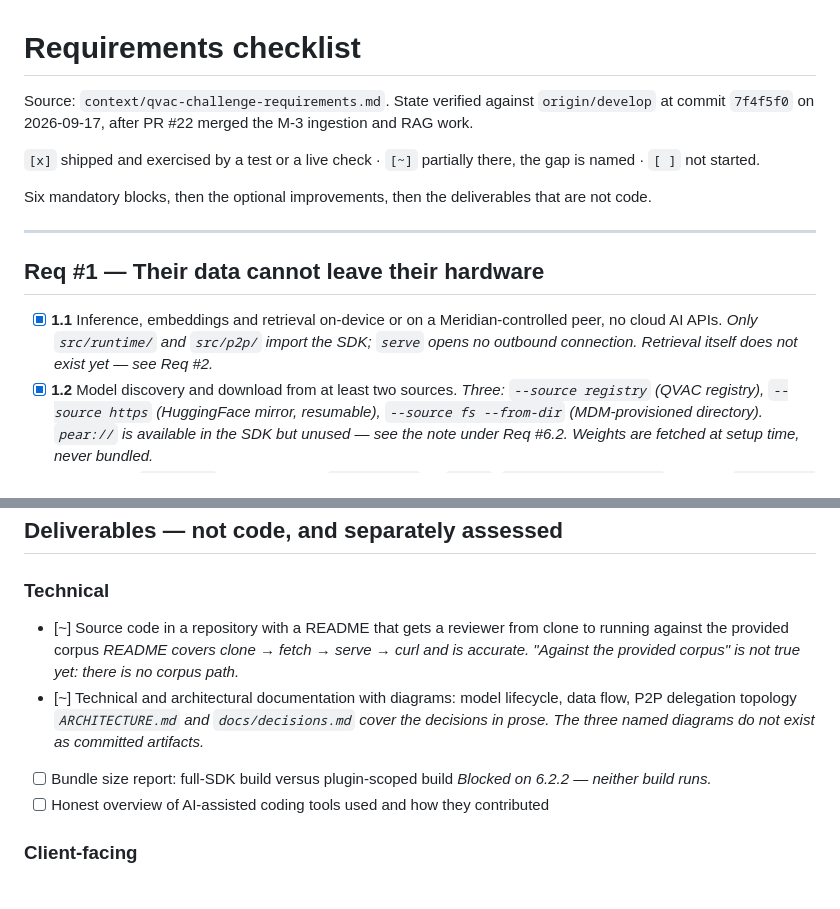
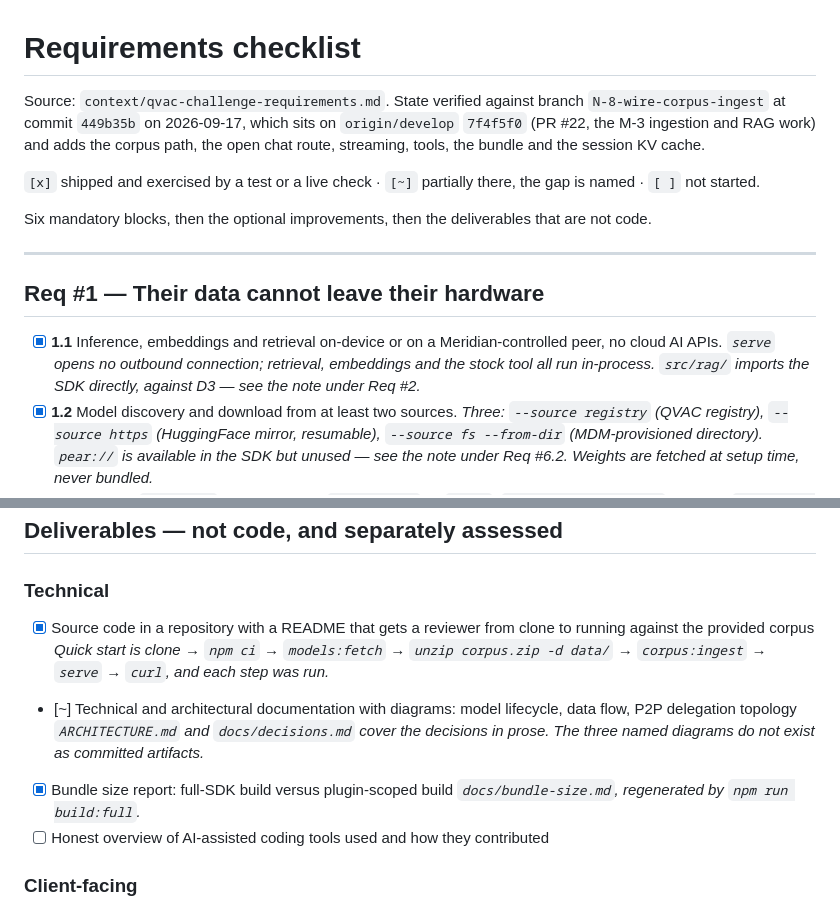
Before and after one commit to QExperiments/desktop, a Markdown page: docs/requirements-checklist.md, 2 parts joined by grey strips. Rendered like a GitHub page.

```diff
--- a/docs/requirements-checklist.md
+++ b/docs/requirements-checklist.md
@@ -1,8 +1,10 @@
 # Requirements checklist
 
 Source: `context/qvac-challenge-requirements.md`. State verified against
-`origin/develop` at commit `7f4f5f0` on 2026-09-17, after PR #22 merged the
-M-3 ingestion and RAG work.
+branch `N-8-wire-corpus-ingest` at commit `449b35b` on 2026-09-17, which sits
+on `origin/develop` `7f4f5f0` (PR #22, the M-3 ingestion and RAG work) and adds
+the corpus path, the open chat route, streaming, tools, the bundle and the
+session KV cache.
 
 `[x]` shipped and exercised by a test or a live check · `[~]` partially there,
 the gap is named · `[ ]` not started.
@@ -16,8 +18,9 @@ that are not code.
 
 - [x] **1.1** Inference, embeddings and retrieval on-device or on a
   Meridian-controlled peer, no cloud AI APIs.
-  *Only `src/runtime/` and `src/p2p/` import the SDK; `serve` opens no outbound
-  connection. Retrieval itself does not exist yet — see Req #2.*
+  *`serve` opens no outbound connection; retrieval, embeddings and the stock
+  tool all run in-process. `src/rag/` imports the SDK directly, against D3 —
+  see the note under Req #2.*
 - [x] **1.2** Model discovery and download from at least two sources.
   *Three: `--source registry` (QVAC registry), `--source https` (HuggingFace
   mirror, resumable), `--source fs --from-dir` (MDM-provisioned directory).
@@ -241,16 +255,16 @@ start while Req #2, #3 and 6.1.1/6.2.2/6.3 are open.
 
 ### Technical
 
-- [~] Source code in a repository with a README that gets a reviewer from clone
+- [x] Source code in a repository with a README that gets a reviewer from clone
   to running against the provided corpus
-  *README covers clone → fetch → serve → curl and is accurate. "Against the
-  provided corpus" is not true yet: there is no corpus path.*
+  *Quick start is clone → `npm ci` → `models:fetch` → `unzip corpus.zip -d
+  data/` → `corpus:ingest` → `serve` → `curl`, and each step was run.*
 - [~] Technical and architectural documentation with diagrams: model lifecycle,
   data flow, P2P delegation topology
   *`ARCHITECTURE.md` and `docs/decisions.md` cover the decisions in prose. The
   three named diagrams do not exist as committed artifacts.*
-- [ ] Bundle size report: full-SDK build versus plugin-scoped build
-  *Blocked on 6.2.2 — neither build runs.*
+- [x] Bundle size report: full-SDK build versus plugin-scoped build
+  *`docs/bundle-size.md`, regenerated by `npm run build:full`.*
 - [ ] Honest overview of AI-assisted coding tools used and how they contributed
 
 ### Client-facing
```
Also changed, not shown: other parts of docs/requirements-checklist.md (+115 -97 lines).
